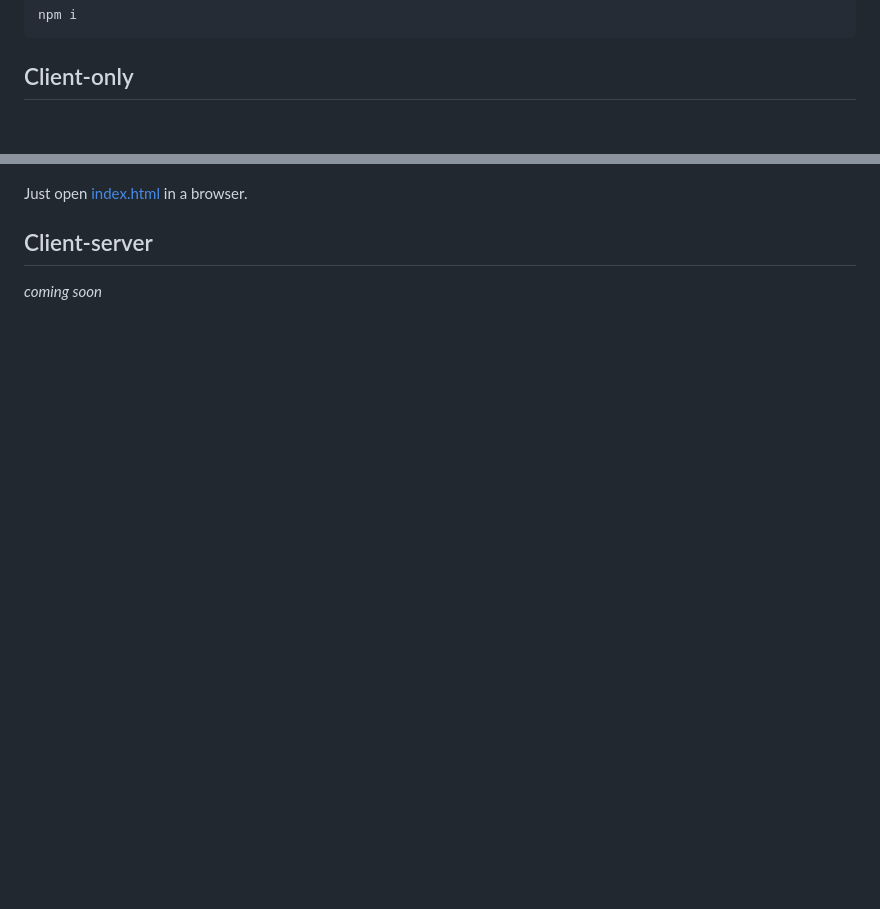
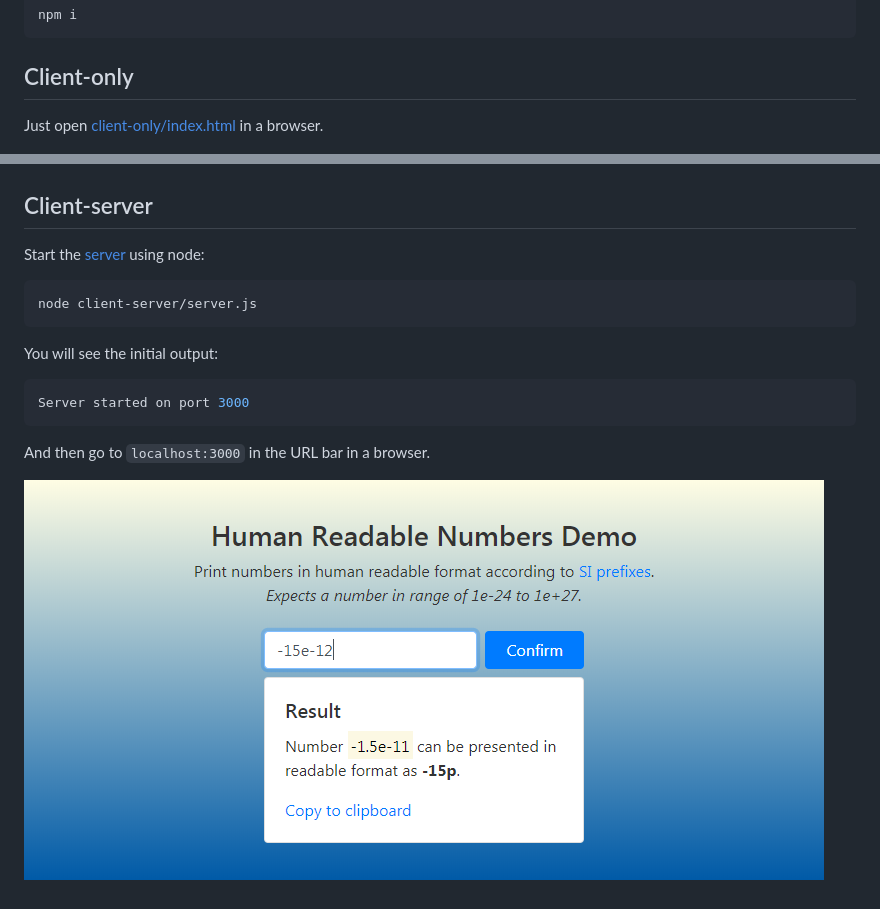
Before and after one commit to cerberus-ab/human-readable-numbers-demo, a Markdown page: README.md, 2 parts joined by grey strips. Drawn GitHub-style; pictures changed too: img/preview-client-server.png (added); blank space fills up the shorter version.

Commit message:
Update README.md about client-server

````diff
--- a/README.md
+++ b/README.md
@@ -12,9 +12,19 @@ npm i
 ```
 
 ## Client-only
+Just open [client-only/index.html](client-only/index.html) in a browser.
+
 ![Preview](img/preview-client-only.png)
 
-Just open [index.html](client-only/index.html) in a browser.
+## Client-server
+Start the [server](client-server/server.js) using node:
+```bash
+node client-server/server.js
+```
+You will see the initial output:
+```bash
+Server started on port 3000
+```
+And then go to `localhost:3000` in the URL bar in a browser.
 
-## Client-server
-*coming soon*
+![Preview](img/preview-client-server.png)
````
